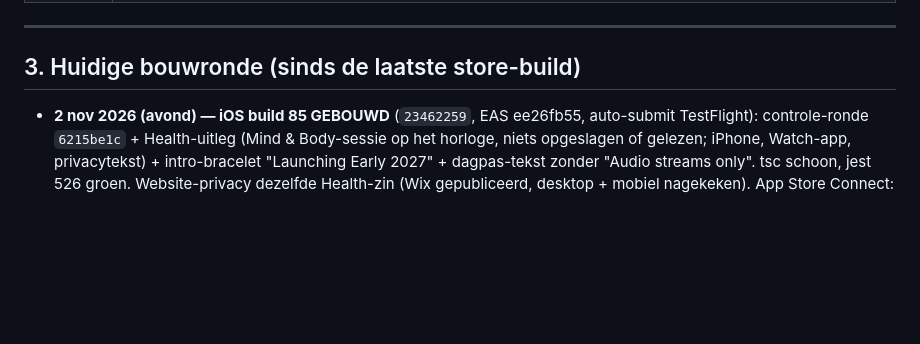
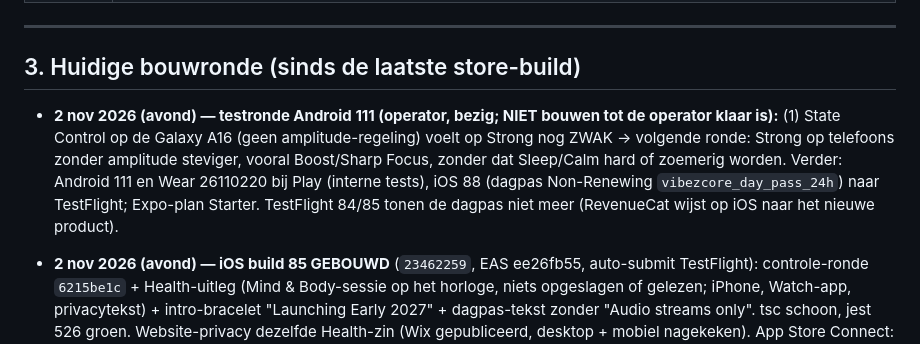
Before and after one commit to ulgarbilican-dotcom/vibezcore-app, a Markdown page: docs/WERKSTATUS.md, the part around the change. GitHub-like rendering; blank space fills up the shorter version.

Commit message:
WERKSTATUS: Android 111 test round in progress; Strong on phones without amplitude control feels weak (next round)
Co-Authored-By: Claude Opus 5.5 <noreply@anthropic.com>

```diff
--- a/docs/WERKSTATUS.md
+++ b/docs/WERKSTATUS.md
@@ -38,6 +38,8 @@ pusht openstaande commits en kopieert geheugen, privé-docs, `.env*` en
 ---
 
 ## 3. Huidige bouwronde (sinds de laatste store-build)
+
+- **2 nov 2026 (avond) — testronde Android 111 (operator, bezig; NIET bouwen tot de operator klaar is):** (1) State Control op de Galaxy A16 (geen amplitude-regeling) voelt op Strong nog ZWAK → volgende ronde: Strong op telefoons zonder amplitude steviger, vooral Boost/Sharp Focus, zonder dat Sleep/Calm hard of zoemerig worden. Verder: Android 111 en Wear 26110220 bij Play (interne tests), iOS 88 (dagpas Non-Renewing `vibezcore_day_pass_24h`) naar TestFlight; Expo-plan Starter. TestFlight 84/85 tonen de dagpas niet meer (RevenueCat wijst op iOS naar het nieuwe product).
 
 - **2 nov 2026 (avond) — iOS build 85 GEBOUWD** (`23462259`, EAS ee26fb55, auto-submit TestFlight): controle-ronde `6215be1c` + Health-uitleg (Mind & Body-sessie op het horloge, niets opgeslagen of gelezen; iPhone, Watch-app, privacytekst) + intro-bracelet "Launching Early 2027" + dagpas-tekst zonder "Audio streams only". tsc schoon, jest 526 groen. Website-privacy dezelfde Health-zin (Wix gepubliceerd, desktop + mobiel nagekeken). App Store Connect: review-screenshot (aankoopscherm 1242x2688) + actuele notities op Monthly, Yearly en Day Pass; leeftijd 13+ (override); privacylabel + Health, Fitness en Product Interaction gekoppeld (App Functionality, geen tracking); review-notities versie bijgewerkt. Open: build 85 kiezen zodra verwerkt, abonnementen + dagpas bij de versie, indienen op "ja" van de operator. Risico: dagpas is in ASC een Consumable (Apple noemt tijdgebonden toegang soms een niet-verlengend abonnement).
 
```
